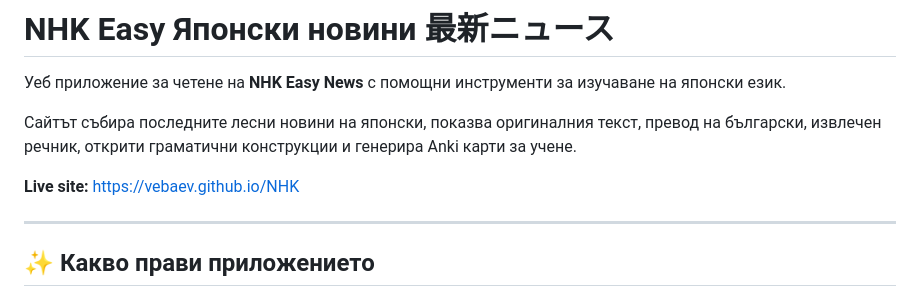
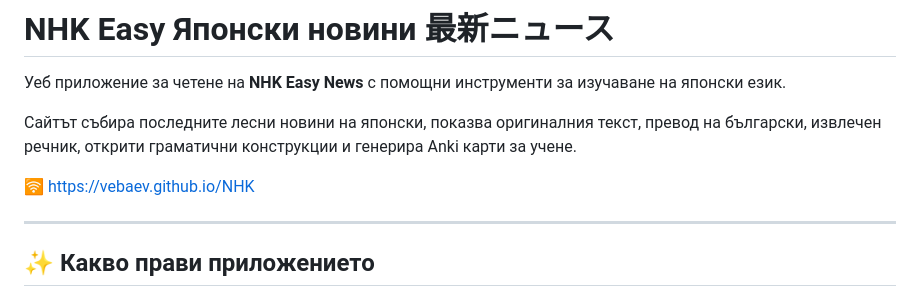
Before and after one commit to vebaev/NHK, a Markdown page: README.md, the part around the change. GitHub-like rendering.

Commit message:
Update live site link format in README

```diff
--- a/README.md
+++ b/README.md
@@ -4,7 +4,7 @@
 
 Сайтът събира последните лесни новини на японски, показва оригиналния текст, превод на български, извлечен речник, открити граматични конструкции и генерира Anki карти за учене.
 
-**Live site:** https://vebaev.github.io/NHK
+🛜 https://vebaev.github.io/NHK
 
 ---
 
```
